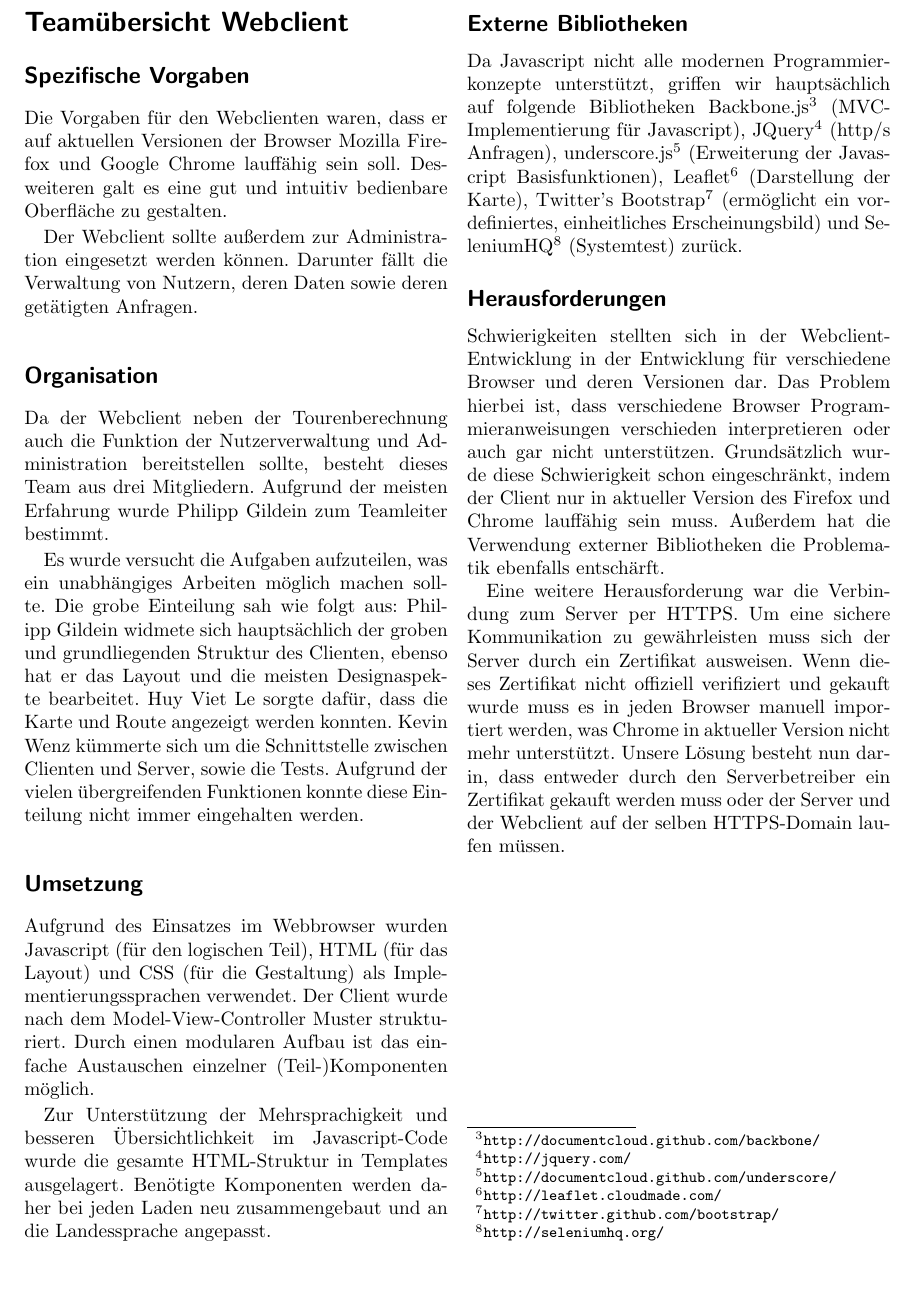
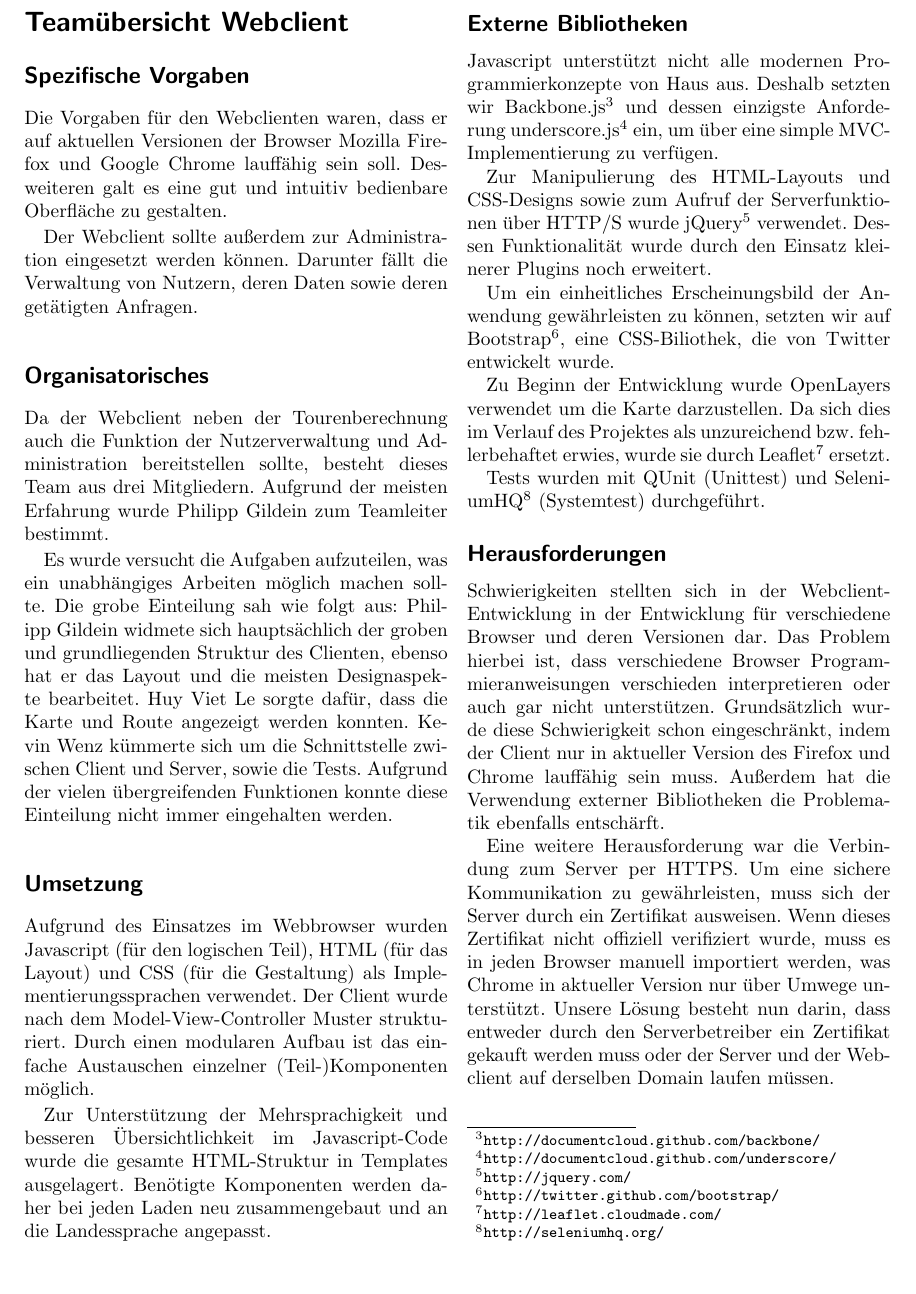
Before and after one commit to ToureNPlaner/tourenplaner-doc, a LaTeX document (Projektbericht/Vorlage_Projektbericht.tex, which reads Projektbericht/web.tex): part of page 5 of 7, cut so that both start at the same text. Compiled offline with pdfLaTeX.

Commit message:
Some small fixes on the project page, a larger rewrite in the web part

```diff
--- a/Projektbericht/web.tex
+++ b/Projektbericht/web.tex
@@ -6,7 +6,7 @@ Desweiteren galt es eine gut und intuitiv bedienbare Oberfläche zu gestalten.
 Der Webclient sollte außerdem zur Administration eingesetzt werden können.
 Darunter fällt die Verwaltung von Nutzern, deren Daten sowie deren getätigten Anfragen.
 
-\subsection*{Organisation}
+\subsection*{Organisatorisches}
 
 Da der Webclient neben der Tourenberechnung auch die Funktion der Nutzerverwaltung und Administration bereitstellen sollte, besteht dieses Team  aus drei Mitgliedern.
 Aufgrund der meisten Erfahrung wurde Philipp Gildein zum Teamleiter bestimmt.
@@ -14,7 +14,7 @@ Aufgrund der meisten Erfahrung wurde Philipp Gildein zum Teamleiter bestimmt.
 Es wurde versucht die Aufgaben aufzuteilen, was ein unabhängiges Arbeiten möglich machen sollte.
 Die grobe Einteilung sah wie folgt aus: Philipp Gildein widmete sich hauptsächlich der groben und grundliegenden Struktur des Clienten, ebenso hat er das Layout und die meisten Designaspekte bearbeitet.
 Huy Viet Le sorgte dafür, dass die Karte und Route angezeigt werden konnten.
-Kevin Wenz kümmerte sich um die Schnittstelle zwischen Clienten und Server, sowie die Tests.
+Kevin Wenz kümmerte sich um die Schnittstelle zwischen Client und Server, sowie die Tests.
 Aufgrund der vielen übergreifenden Funktionen konnte diese Einteilung nicht immer eingehalten werden.
 
 \subsection*{Umsetzung}
@@ -28,13 +28,18 @@ Benötigte Komponenten werden daher bei jeden Laden neu zusammengebaut und an di
 
 \subsection*{Externe Bibliotheken}
 
-Da Javascript nicht alle modernen Programmierkonzepte unterstützt, griffen wir hauptsächlich auf folgende Bibliotheken
-Backbone.js\footnote{\url{http://documentcloud.github.com/backbone/}} (MVC-Implementierung für Javascript),
-JQuery\footnote{\url{http://jquery.com/}} (http/s Anfragen),
-underscore.js\footnote{\url{http://documentcloud.github.com/underscore/}} (Erweiterung der Javascript Basisfunktionen),
-Leaflet\footnote{\url{http://leaflet.cloudmade.com/}} (Darstellung der Karte),
-Twitter's Bootstrap\footnote{\url{http://twitter.github.com/bootstrap/}} (ermöglicht ein vordefiniertes, einheitliches Erscheinungsbild) und
-SeleniumHQ\footnote{\url{http://seleniumhq.org/}} (Systemtest) zurück.
+Javascript unterstützt nicht alle modernen Programmierkonzepte von Haus aus.
+Deshalb setzten wir Backbone.js\footnote{\url{http://documentcloud.github.com/backbone/}} und dessen einzigste Anforderung underscore.js\footnote{\url{http://documentcloud.github.com/underscore/}} ein, um über eine simple MVC-Implementierung zu verfügen.
+
+Zur Manipulierung des HTML-Layouts und CSS-Designs sowie zum Aufruf der Serverfunktionen über HTTP/S wurde jQuery\footnote{\url{http://jquery.com/}} verwendet.
+Dessen Funktionalität wurde durch den Einsatz kleinerer Plugins noch erweitert.
+
+Um ein einheitliches Erscheinungsbild der Anwendung gewährleisten zu können, setzten wir auf Bootstrap\footnote{\url{http://twitter.github.com/bootstrap/}}, eine CSS-Biliothek, die von Twitter entwickelt wurde.
+
+Zu Beginn der Entwicklung wurde OpenLayers verwendet um die Karte darzustellen.
+Da sich dies im Verlauf des Projektes als unzureichend bzw. fehlerbehaftet erwies, wurde sie durch Leaflet\footnote{\url{http://leaflet.cloudmade.com/}} ersetzt.
+
+Tests wurden mit QUnit (Unittest) und SeleniumHQ\footnote{\url{http://seleniumhq.org/}} (Systemtest) durchgeführt.
 
 \subsection*{Herausforderungen}
 
@@ -43,6 +48,6 @@ Das Problem hierbei ist, dass verschiedene Browser Programmieranweisungen versch
 Grundsätzlich wurde diese Schwierigkeit schon eingeschränkt, indem der Client nur in aktueller Version des Firefox und Chrome lauffähig sein muss. Außerdem hat die Verwendung externer Bibliotheken die Problematik ebenfalls entschärft.
 
 Eine weitere Herausforderung war die Verbindung zum Server per HTTPS.
-Um eine sichere Kommunikation zu gewährleisten muss sich der Server durch ein Zertifikat ausweisen.
-Wenn dieses Zertifikat nicht offiziell verifiziert und gekauft wurde muss es in jeden Browser manuell importiert werden, was Chrome in aktueller Version nicht mehr unterstützt.
-Unsere Lösung besteht nun darin, dass entweder durch den Serverbetreiber ein Zertifikat gekauft werden muss oder der Server und der Webclient auf der selben HTTPS-Domain laufen müssen.
+Um eine sichere Kommunikation zu gewährleisten, muss sich der Server durch ein Zertifikat ausweisen.
+Wenn dieses Zertifikat nicht offiziell verifiziert wurde, muss es in jeden Browser manuell importiert werden, was Chrome in aktueller Version nur über Umwege unterstützt.
+Unsere Lösung besteht nun darin, dass entweder durch den Serverbetreiber ein Zertifikat gekauft werden muss oder der Server und der Webclient auf derselben Domain laufen müssen.
```
Also changed, not shown: Projektbericht/projekt.tex (+7 -5 lines).
